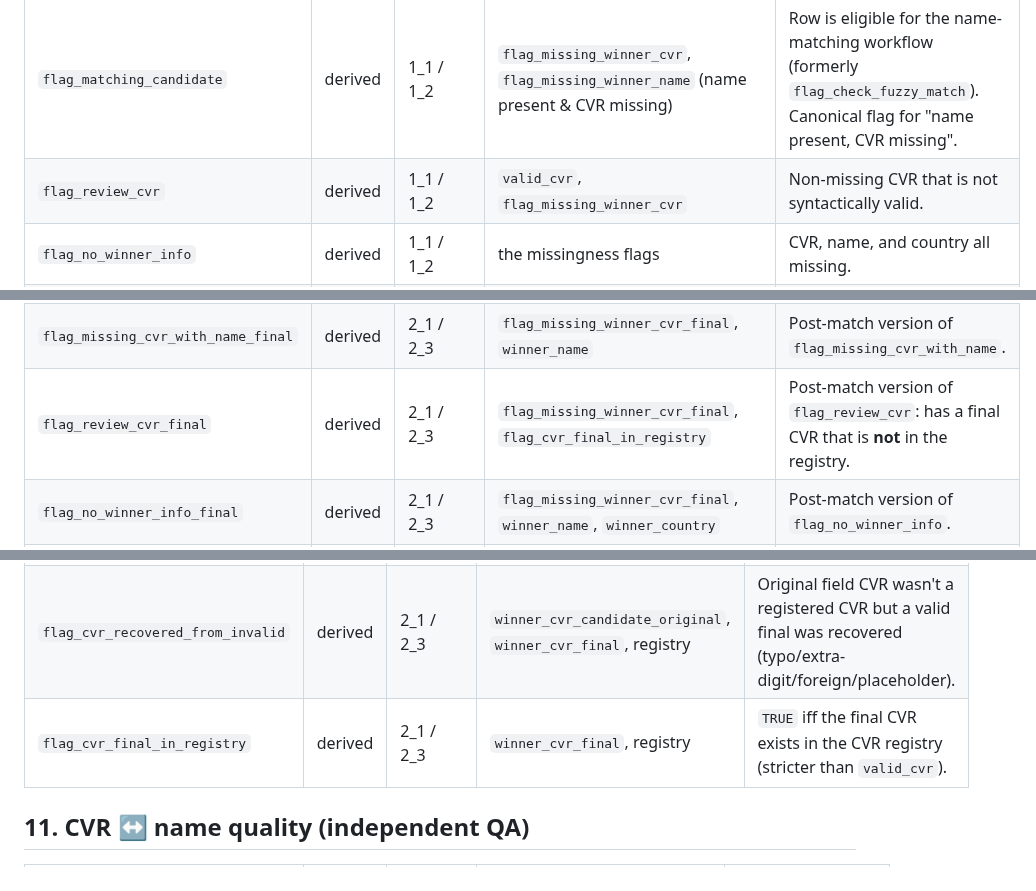
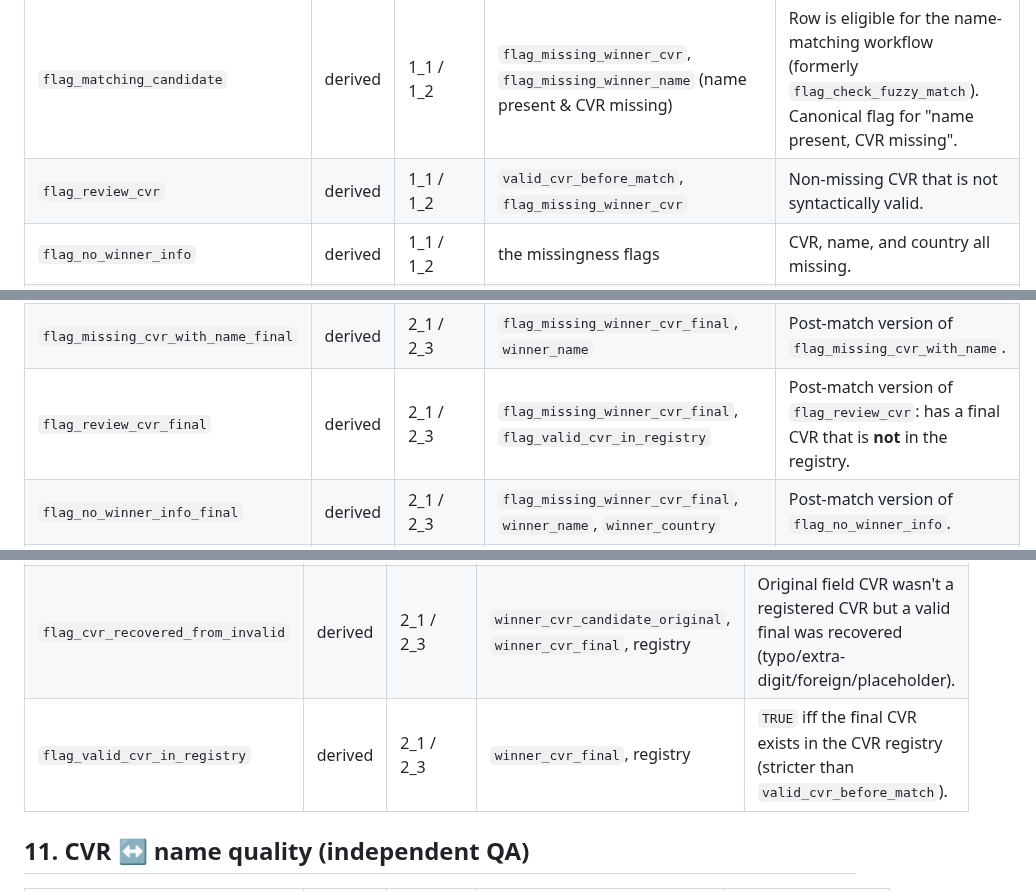
Before and after one commit to jkmulq/cvr-cleaning, a Markdown page: docs/variable_descriptions.md, 3 parts joined by grey strips. GitHub-like rendering.

```diff
--- a/docs/variable_descriptions.md
+++ b/docs/variable_descriptions.md
@@ -141,12 +166,12 @@ onto the tender-lot data in `1_1`/`1_2`.
 | `flag_cancelled` | derived | 1_1 / 1_2 | `tender_cancelled` | Source marks the tender/lot cancelled. |
 | `flag_missing_cvr_with_name` | derived | 1_1 / 1_2 | `flag_missing_winner_cvr`, `flag_missing_winner_name` | CVR missing but name present — a name-match candidate. **Redundant with `flag_matching_candidate`** (identical condition; see note below). Kept only for backward compatibility; prefer `flag_matching_candidate`. |
 | `flag_matching_candidate` | derived | 1_1 / 1_2 | `flag_missing_winner_cvr`, `flag_missing_winner_name` (name present & CVR missing) | Row is eligible for the name-matching workflow (formerly `flag_check_fuzzy_match`). Canonical flag for "name present, CVR missing". |
-| `flag_review_cvr` | derived | 1_1 / 1_2 | `valid_cvr`, `flag_missing_winner_cvr` | Non-missing CVR that is not syntactically valid. |
+| `flag_review_cvr` | derived | 1_1 / 1_2 | `valid_cvr_before_match`, `flag_missing_winner_cvr` | Non-missing CVR that is not syntactically valid. |
 | `flag_no_winner_info` | derived | 1_1 / 1_2 | the missingness flags | CVR, name, and country all missing. |
 | `flag_verify_cvr_external` | derived | 1_1 / 1_2 | `flag_missing_cvr_with_name`, `flag_review_cvr` | Row worth checking against an external CVR register. |
 | `flag_missing_winner_cvr_final` | derived | 2_1 / 2_3 | `winner_cvr_final` | **Post-match** version of `flag_missing_winner_cvr`: CVR missing/blank *after* matching/borrowing/field-pairing filled it. See the [post-match flags note](#post-match-_final-review-flags). |
 | `flag_missing_cvr_with_name_final` | derived | 2_1 / 2_3 | `flag_missing_winner_cvr_final`, `winner_name` | Post-match version of `flag_missing_cvr_with_name`. |
-| `flag_review_cvr_final` | derived | 2_1 / 2_3 | `flag_missing_winner_cvr_final`, `flag_cvr_final_in_registry` | Post-match version of `flag_review_cvr`: has a final CVR that is **not** in the registry. |
+| `flag_review_cvr_final` | derived | 2_1 / 2_3 | `flag_missing_winner_cvr_final`, `flag_valid_cvr_in_registry` | Post-match version of `flag_review_cvr`: has a final CVR that is **not** in the registry. |
 | `flag_no_winner_info_final` | derived | 2_1 / 2_3 | `flag_missing_winner_cvr_final`, `winner_name`, `winner_country` | Post-match version of `flag_no_winner_info`. |
 | `flag_verify_cvr_external_final` | derived | 2_1 / 2_3 | `flag_missing_cvr_with_name_final`, `flag_review_cvr_final` | Post-match version of `flag_verify_cvr_external`. |
 
@@ -180,7 +205,7 @@ onto the tender-lot data in `1_1`/`1_2`.
 | `cvr_number_source` | derived | 2_1 / 2_3 | resolution precedence + `flag_borrowed_cvr`, `type`, `name_match_*` | Plain-English provenance of `winner_cvr_final` (raw field split / tier-3b field pairing / exact-fuzzy match / backfilled from another lot / not a candidate). **Full value-by-value dictionary in the [Notes](#cvr_number_source--value-dictionary) below.** |
 | `matching_candidate_type` | derived | 2_1 / 2_3 | `flag_matching_candidate`, `winner_country` | Why admitted to matching: `exact DK` / `contains DK` / `NA`. |
 | `flag_cvr_recovered_from_invalid` | derived | 2_1 / 2_3 | `winner_cvr_candidate_original`, `winner_cvr_final`, registry | Original field CVR wasn't a registered CVR but a valid final was recovered (typo/extra-digit/foreign/placeholder). |
-| `flag_cvr_final_in_registry` | derived | 2_1 / 2_3 | `winner_cvr_final`, registry | `TRUE` iff the final CVR exists in the CVR registry (stricter than `valid_cvr`). |
+| `flag_valid_cvr_in_registry` | derived | 2_1 / 2_3 | `winner_cvr_final`, registry | `TRUE` iff the final CVR exists in the CVR registry (stricter than `valid_cvr_before_match`). |
 
 ## 11. CVR ↔ name quality (independent QA)
 
```
Also changed, not shown: other parts of docs/variable_descriptions.md (+40 -16 lines).
